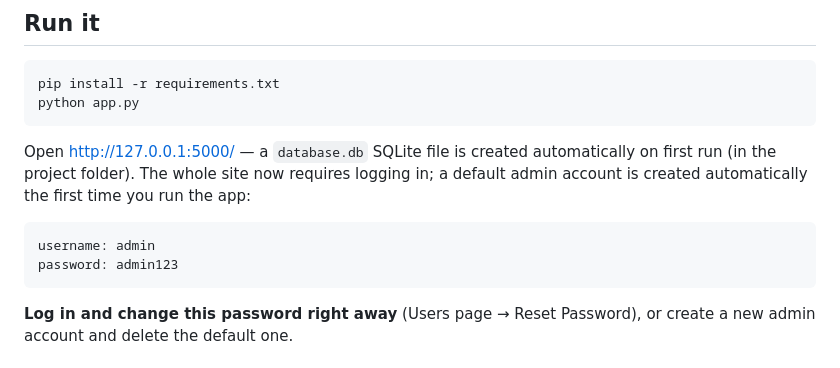
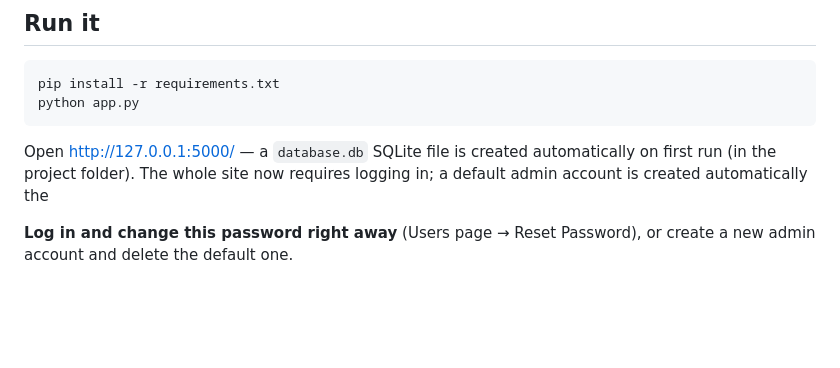
Before and after one commit to Kabir1723/basketball_club_manager, a Markdown page: README.md, the part around the change. Drawn GitHub-style; blank space fills up the shorter version.

````diff
--- a/README.md
+++ b/README.md
@@ -13,12 +13,7 @@ python app.py
 Open http://127.0.0.1:5000/ — a `database.db` SQLite file is created
 automatically on first run (in the project folder). The whole site now
 requires logging in; a default admin account is created automatically the
-first time you run the app:
 
-```
-username: admin
-password: admin123
-```
 
 **Log in and change this password right away** (Users page → Reset
 Password), or create a new admin account and delete the default one.
````
